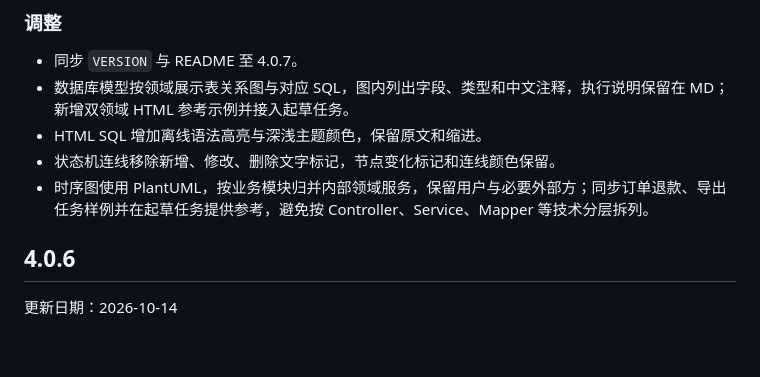
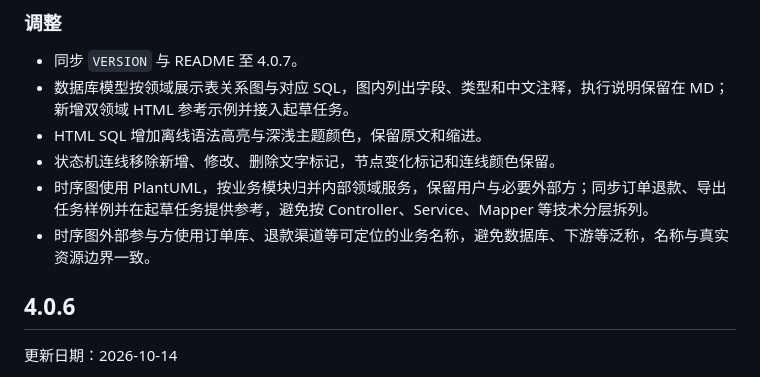
Before and after one commit to Leeycw96/harness-project, a Markdown page: CHANGE_LOG.md, the part around the change. Rendered like a GitHub page; blank space fills up the shorter version.

```diff
--- a/CHANGE_LOG.md
+++ b/CHANGE_LOG.md
@@ -13,6 +13,7 @@
 - HTML SQL 增加离线语法高亮与深浅主题颜色，保留原文和缩进。
 - 状态机连线移除新增、修改、删除文字标记，节点变化标记和连线颜色保留。
 - 时序图使用 PlantUML，按业务模块归并内部领域服务，保留用户与必要外部方；同步订单退款、导出任务样例并在起草任务提供参考，避免按 Controller、Service、Mapper 等技术分层拆列。
+- 时序图外部参与方使用订单库、退款渠道等可定位的业务名称，避免数据库、下游等泛称，名称与真实资源边界一致。
 
 ## 4.0.6
 
```
Also changed, not shown: common/refs/keel-proposal-spec.md (+1 -0 lines).
